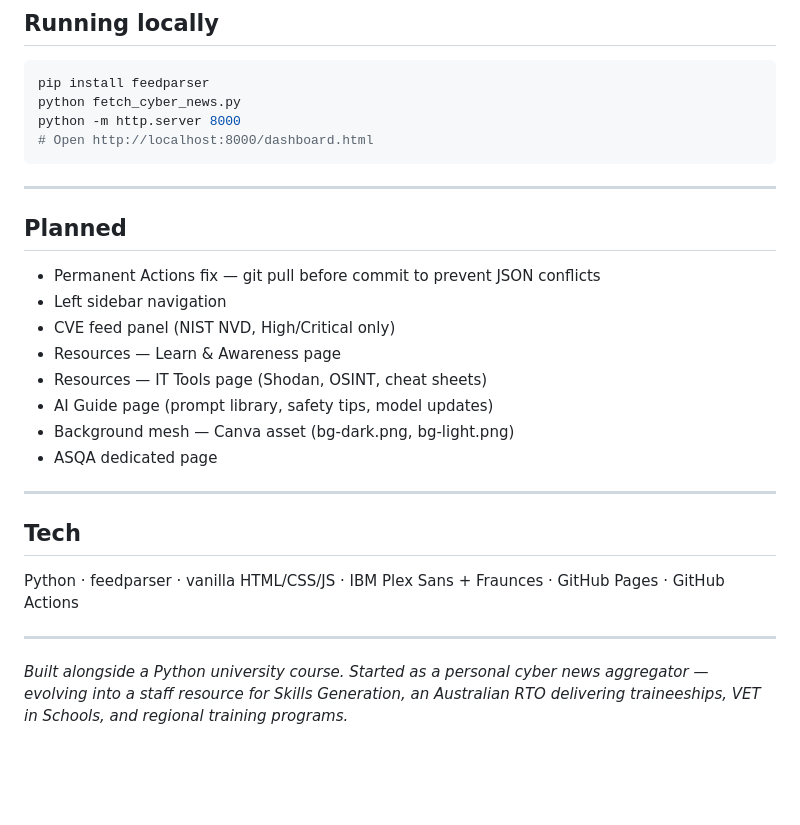
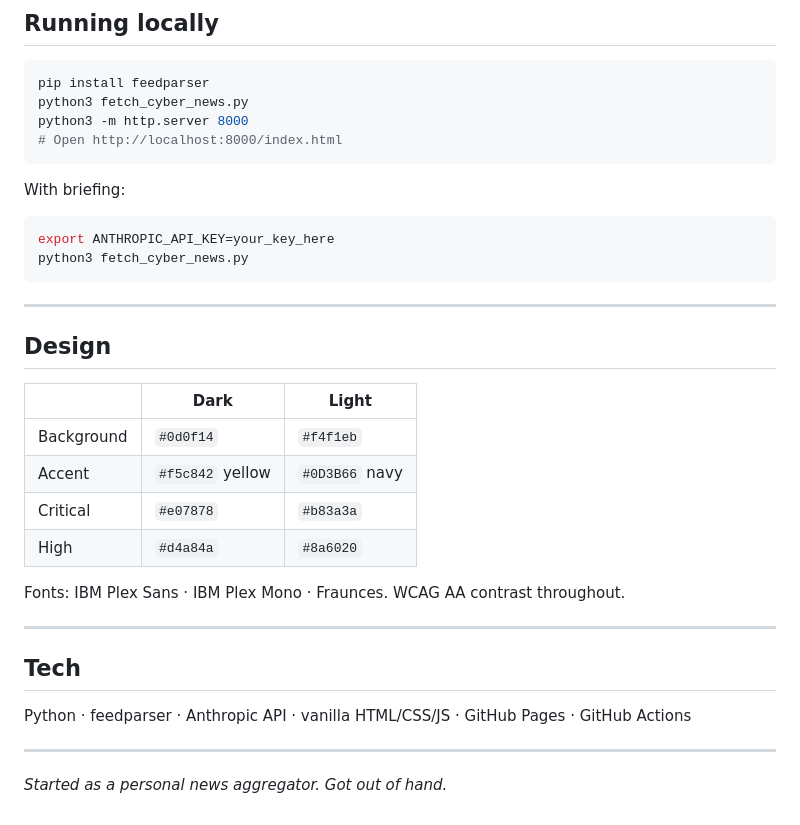
Before and after one commit to boenwip/cyber-dashboard, a Markdown page: README.md, the part around one of its changes. Rendered like a GitHub page; blank space fills up the shorter version.

````diff
--- a/README.md
+++ b/README.md
@@ -126,30 +118,37 @@ cyber-dashboard/
 
 ```bash
 pip install feedparser
-python fetch_cyber_news.py
-python -m http.server 8000
-# Open http://localhost:8000/dashboard.html
+python3 fetch_cyber_news.py
+python3 -m http.server 8000
+# Open http://localhost:8000/index.html
+```
+
+With briefing:
+
+```bash
+export ANTHROPIC_API_KEY=your_key_here
+python3 fetch_cyber_news.py
 ```
 
 ---
 
-## Planned
+## Design
 
-- Permanent Actions fix — git pull before commit to prevent JSON conflicts
-- Left sidebar navigation
-- CVE feed panel (NIST NVD, High/Critical only)
-- Resources — Learn & Awareness page
-- Resources — IT Tools page (Shodan, OSINT, cheat sheets)
-- AI Guide page (prompt library, safety tips, model updates)
-- Background mesh — Canva asset (bg-dark.png, bg-light.png)
-- ASQA dedicated page
+| | Dark | Light |
+|---|---|---|
+| Background | `#0d0f14` | `#f4f1eb` |
+| Accent | `#f5c842` yellow | `#0D3B66` navy |
+| Critical | `#e07878` | `#b83a3a` |
+| High | `#d4a84a` | `#8a6020` |
+
+Fonts: IBM Plex Sans · IBM Plex Mono · Fraunces. WCAG AA contrast throughout.
 
 ---
 
 ## Tech
 
-Python · feedparser · vanilla HTML/CSS/JS · IBM Plex Sans + Fraunces · GitHub Pages · GitHub Actions
+Python · feedparser · Anthropic API · vanilla HTML/CSS/JS · GitHub Pages · GitHub Actions
 
 ---
 
-*Built alongside a Python university course. Started as a personal cyber news aggregator — evolving into a staff resource for Skills Generation, an Australian RTO delivering traineeships, VET in Schools, and regional training programs.*
+*Started as a personal news aggregator. Got out of hand.*
````
Also changed, not shown: other parts of README.md (+84 -92 lines).
